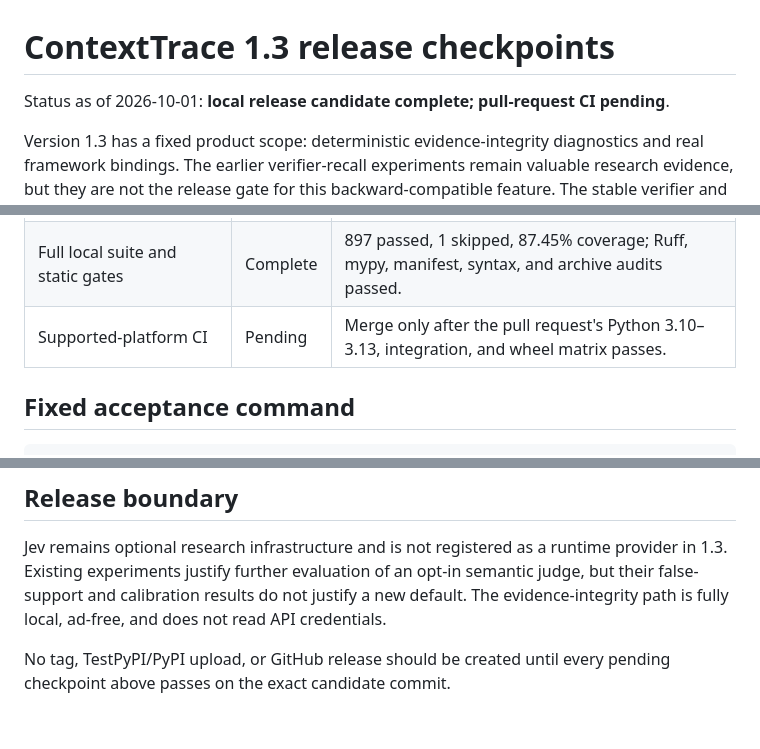
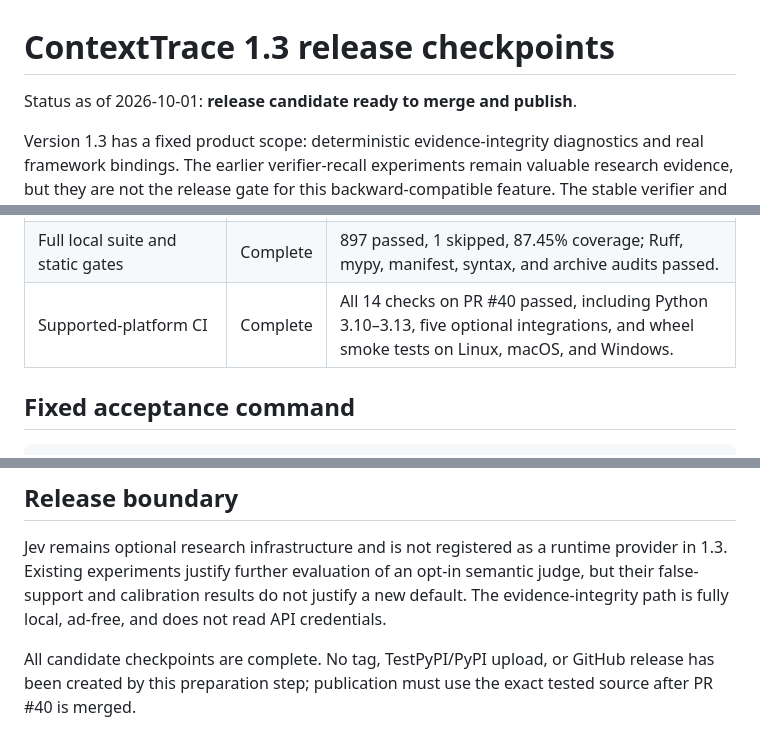
Before and after one commit to samarth1412/Context-Trace, a Markdown page: docs/v1.3-readiness.md, 3 parts joined by grey strips. Drawn GitHub-style.

Commit message:
docs: record 1.3 release gates

```diff
--- a/docs/v1.3-readiness.md
+++ b/docs/v1.3-readiness.md
@@ -1,6 +1,6 @@
 # ContextTrace 1.3 release checkpoints
 
-Status as of 2026-10-01: **local release candidate complete; pull-request CI pending**.
+Status as of 2026-10-01: **release candidate ready to merge and publish**.
 
 Version 1.3 has a fixed product scope: deterministic evidence-integrity
 diagnostics and real framework bindings. The earlier verifier-recall experiments
@@ -20,7 +20,7 @@ unchanged.
 | Version, changelog and release notes | Complete | Source reports 1.3.0; dated changelog and release notes describe limits. |
 | Candidate build and clean install | Complete | Wheel and sdist passed `twine check`; a fresh wheel install passed version, import, init, demo, report, doctor, and `pip check`. |
 | Full local suite and static gates | Complete | 897 passed, 1 skipped, 87.45% coverage; Ruff, mypy, manifest, syntax, and archive audits passed. |
-| Supported-platform CI | Pending | Merge only after the pull request's Python 3.10–3.13, integration, and wheel matrix passes. |
+| Supported-platform CI | Complete | All 14 checks on PR #40 passed, including Python 3.10–3.13, five optional integrations, and wheel smoke tests on Linux, macOS, and Windows. |
 
 ## Fixed acceptance command
 
@@ -45,5 +45,6 @@ semantic judge, but their false-support and calibration results do not justify a
 new default. The evidence-integrity path is fully local, ad-free, and does not
 read API credentials.
 
-No tag, TestPyPI/PyPI upload, or GitHub release should be created until every
-pending checkpoint above passes on the exact candidate commit.
+All candidate checkpoints are complete. No tag, TestPyPI/PyPI upload, or GitHub
+release has been created by this preparation step; publication must use the exact
+tested source after PR #40 is merged.
```
